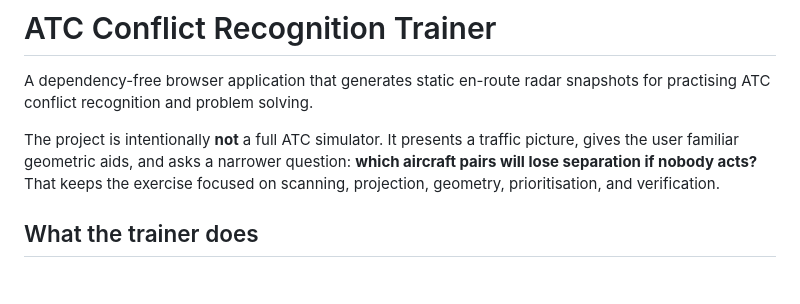
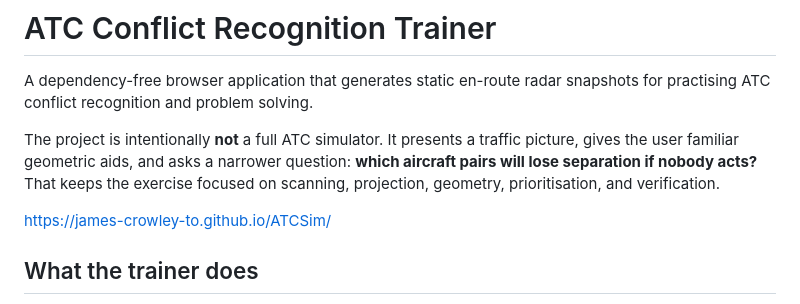
Before and after one commit to James-Crowley-TO/ATCSim, a Markdown page: README.md, the part around the change. Rendered like a GitHub page; blank space fills up the shorter version.

Commit message:
Add project URL to README
Added project URL to README for easy access.

```diff
--- a/README.md
+++ b/README.md
@@ -3,6 +3,8 @@
 A dependency-free browser application that generates static en-route radar snapshots for practising ATC conflict recognition and problem solving.
 
 The project is intentionally **not** a full ATC simulator. It presents a traffic picture, gives the user familiar geometric aids, and asks a narrower question: **which aircraft pairs will lose separation if nobody acts?** That keeps the exercise focused on scanning, projection, geometry, prioritisation, and verification.
+
+https://james-crowley-to.github.io/ATCSim/
 
 ## What the trainer does
 
```
